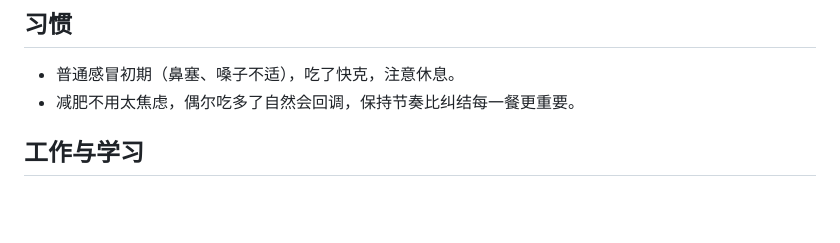
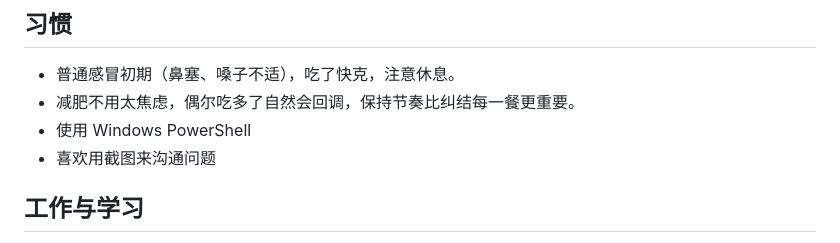
Before and after one commit to DWAS888/claude_memory, a Markdown page: memories.md, the part around the change. GitHub-like rendering; blank space fills up the shorter version.

Commit message:
更新记忆库

```diff
--- a/memories.md
+++ b/memories.md
@@ -20,6 +20,8 @@
 ## 习惯
 - 普通感冒初期（鼻塞、嗓子不适），吃了快克，注意休息。
 - 减肥不用太焦虑，偶尔吃多了自然会回调，保持节奏比纠结每一餐更重要。
+- 使用 Windows PowerShell
+- 喜欢用截图来沟通问题
 
 ## 工作与学习
 - Chrome 登录 Claude 循环跳转 → 清除 claude.ai 和 anthropic 的 Cookie 即可解决
```
